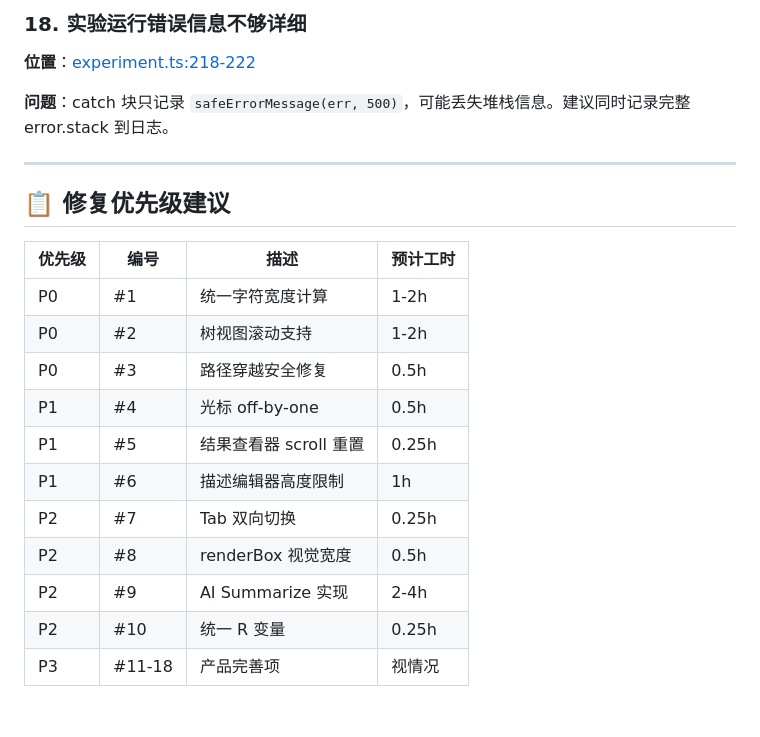
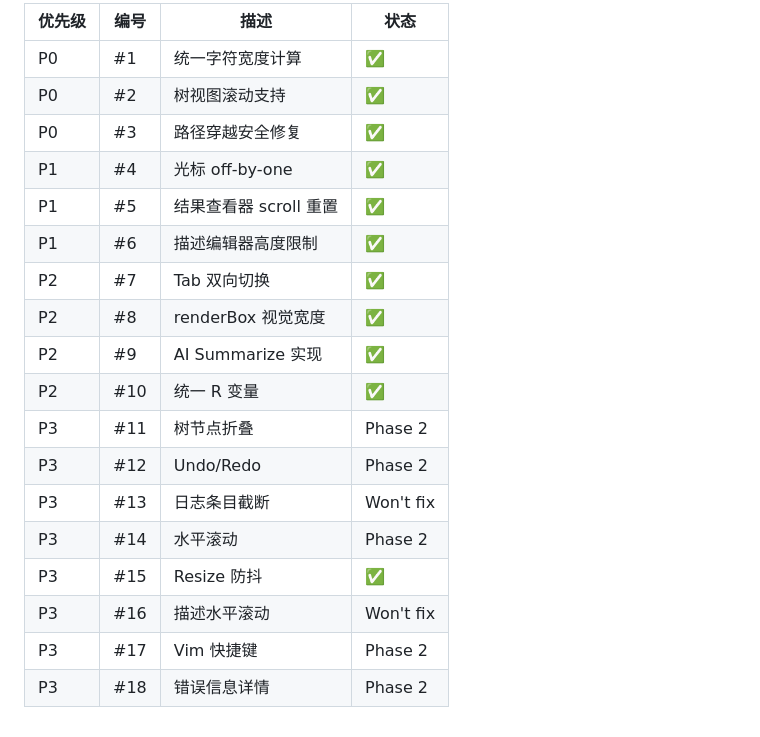
Before and after one commit to HuXiao-THU/AI-Scientist-Formulation, a Markdown page: TODO.md, the part around one of its changes. Drawn GitHub-style.

```diff
--- a/TODO.md
+++ b/TODO.md
@@ -206,23 +98,20 @@ const maxLines = Math.max(5, process.stdout.rows - 20);
-### 18. 实验运行错误信息不够详细
-
-**位置**：[experiment.ts:218-222](ist-tui/src/experiment/experiment.ts#L218-L222)
-
-**问题**：catch 块只记录 `safeErrorMessage(err, 500)`，可能丢失堆栈信息。建议同时记录完整 error.stack 到日志。
-
----
-
-## 📋 修复优先级建议
-
-| 优先级 | 编号 | 描述 | 预计工时 |
-|--------|------|------|----------|
-| P0 | #1 | 统一字符宽度计算 | 1-2h |
-| P0 | #2 | 树视图滚动支持 | 1-2h |
-| P0 | #3 | 路径穿越安全修复 | 0.5h |
-| P1 | #4 | 光标 off-by-one | 0.5h |
-| P1 | #5 | 结果查看器 scroll 重置 | 0.25h |
-| P1 | #6 | 描述编辑器高度限制 | 1h |
-| P2 | #7 | Tab 双向切换 | 0.25h |
-| P2 | #8 | renderBox 视觉宽度 | 0.5h |
-| P2 | #9 | AI Summarize 实现 | 2-4h |
-| P2 | #10 | 统一 R 变量 | 0.25h |
-| P3 | #11-18 | 产品完善项 | 视情况 |
+| 优先级 | 编号 | 描述 | 状态 |
+|--------|------|------|------|
+| P0 | #1 | 统一字符宽度计算 | ✅ |
+| P0 | #2 | 树视图滚动支持 | ✅ |
+| P0 | #3 | 路径穿越安全修复 | ✅ |
+| P1 | #4 | 光标 off-by-one | ✅ |
+| P1 | #5 | 结果查看器 scroll 重置 | ✅ |
+| P1 | #6 | 描述编辑器高度限制 | ✅ |
+| P2 | #7 | Tab 双向切换 | ✅ |
+| P2 | #8 | renderBox 视觉宽度 | ✅ |
+| P2 | #9 | AI Summarize 实现 | ✅ |
+| P2 | #10 | 统一 R 变量 | ✅ |
+| P3 | #11 | 树节点折叠 | Phase 2 |
+| P3 | #12 | Undo/Redo | Phase 2 |
+| P3 | #13 | 日志条目截断 | Won't fix |
+| P3 | #14 | 水平滚动 | Phase 2 |
+| P3 | #15 | Resize 防抖 | ✅ |
+| P3 | #16 | 描述水平滚动 | Won't fix |
+| P3 | #17 | Vim 快捷键 | Phase 2 |
+| P3 | #18 | 错误信息详情 | Phase 2 |
```
Also changed, not shown: other parts of TODO.md (+51 -159 lines).
